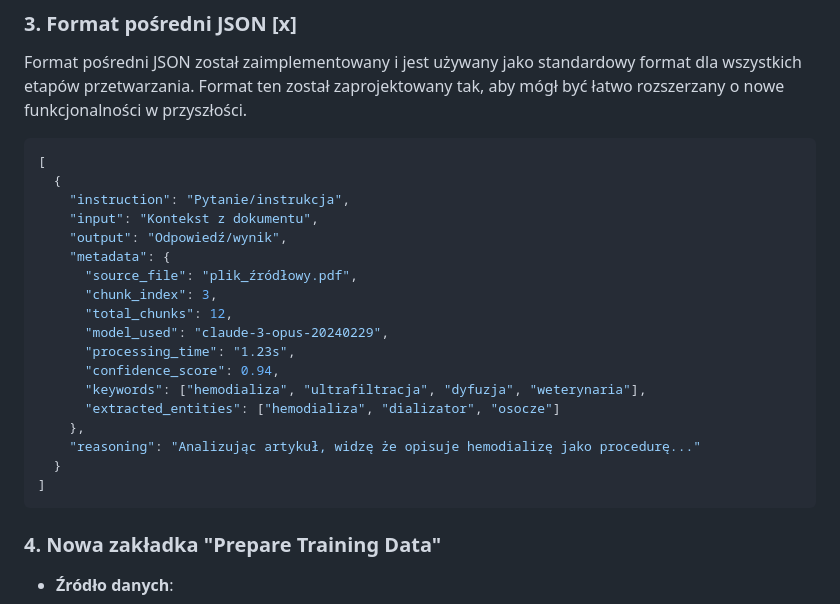
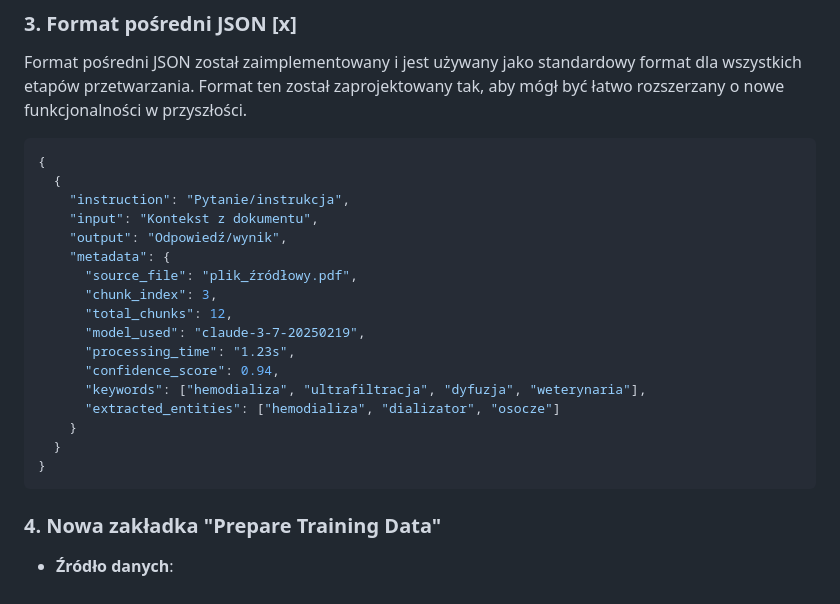
Before and after one commit to m-szymanska/AnyDataNext, a Markdown page: nextsteps.md, the part around the change. Drawn GitHub-style.

````diff
--- a/nextsteps.md
+++ b/nextsteps.md
@@ -58,7 +58,7 @@
 Format pośredni JSON został zaimplementowany i jest używany jako standardowy format dla wszystkich etapów przetwarzania. Format ten został zaprojektowany tak, aby mógł być łatwo rozszerzany o nowe funkcjonalności w przyszłości.
 
 ```json
-[
+{
   {
     "instruction": "Pytanie/instrukcja",
     "input": "Kontekst z dokumentu",
@@ -67,15 +67,14 @@ Format pośredni JSON został zaimplementowany i jest używany jako standardowy
       "source_file": "plik_źródłowy.pdf",
       "chunk_index": 3,
       "total_chunks": 12,
-      "model_used": "claude-3-opus-20240229",
+      "model_used": "claude-3-7-20250219",
       "processing_time": "1.23s",
       "confidence_score": 0.94,
       "keywords": ["hemodializa", "ultrafiltracja", "dyfuzja", "weterynaria"],
       "extracted_entities": ["hemodializa", "dializator", "osocze"]
-    },
-    "reasoning": "Analizując artykuł, widzę że opisuje hemodializę jako procedurę..."
+    }
   }
-]
+}
 ```
 
 ### 4. Nowa zakładka "Prepare Training Data"
````
